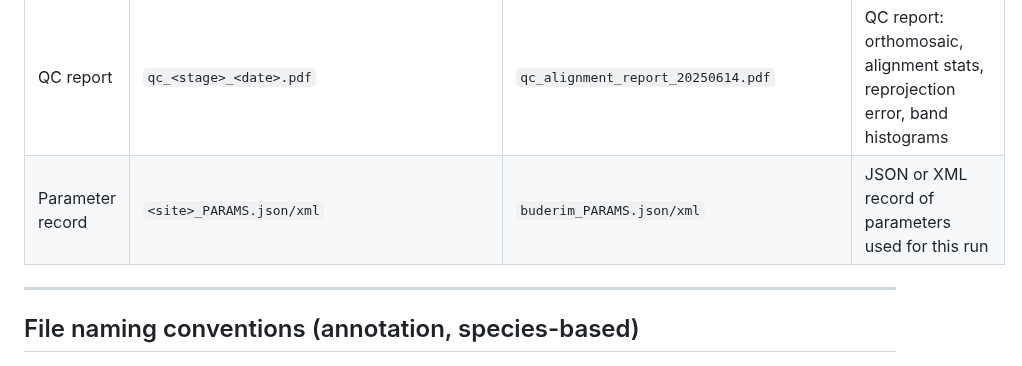
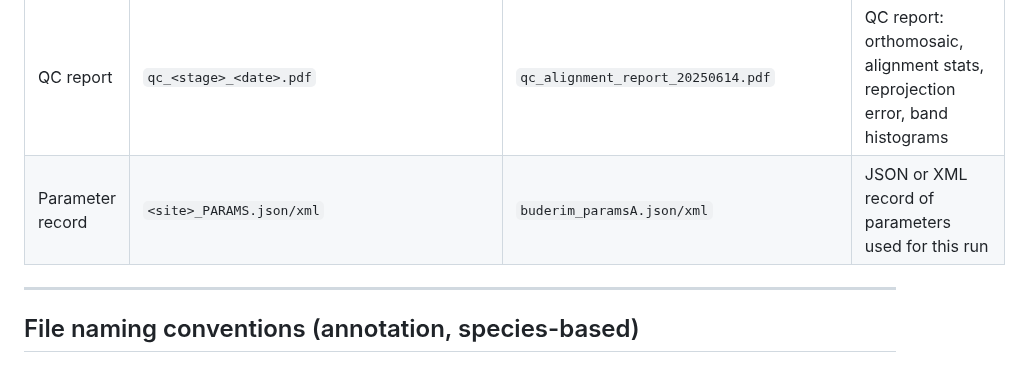
Before and after one commit to Narmilan-A/Smart-Vegetation-Mapping-Workshop, a Markdown page: additional_resources/AQIRF_folder_structure_v6.md, the part around the change. Rendered like a GitHub page.

```diff
--- a/additional_resources/AQIRF_folder_structure_v6.md
+++ b/additional_resources/AQIRF_folder_structure_v6.md
@@ -179,7 +179,7 @@ metadata/
 | Ortho (MS)            | `<site>_<date>_<sensor>_ms_ortho_<res>m.tif`   | `petrie_20250705_altum_ms_ortho_0.20m.tif`      | Orthomosaic from multispectral data, resolution included                    |
 | DEM                   | `<site>_<date>_dem.tif`               | `buderim_20250407_dem.tif`                | Digital Elevation Model generated from processing                           |
 | QC report             | `qc_<stage>_<date>.pdf`               | `qc_alignment_report_20250614.pdf`        | QC report: orthomosaic, alignment stats, reprojection error, band histograms|
-| Parameter record      | `<site>_PARAMS.json/xml`              | `buderim_PARAMS.json/xml`                  | JSON or XML record of parameters used for this run                          |
+| Parameter record      | `<site>_PARAMS.json/xml`              | `buderim_paramsA.json/xml`                  | JSON or XML record of parameters used for this run                          |
 
 
 ---
```
